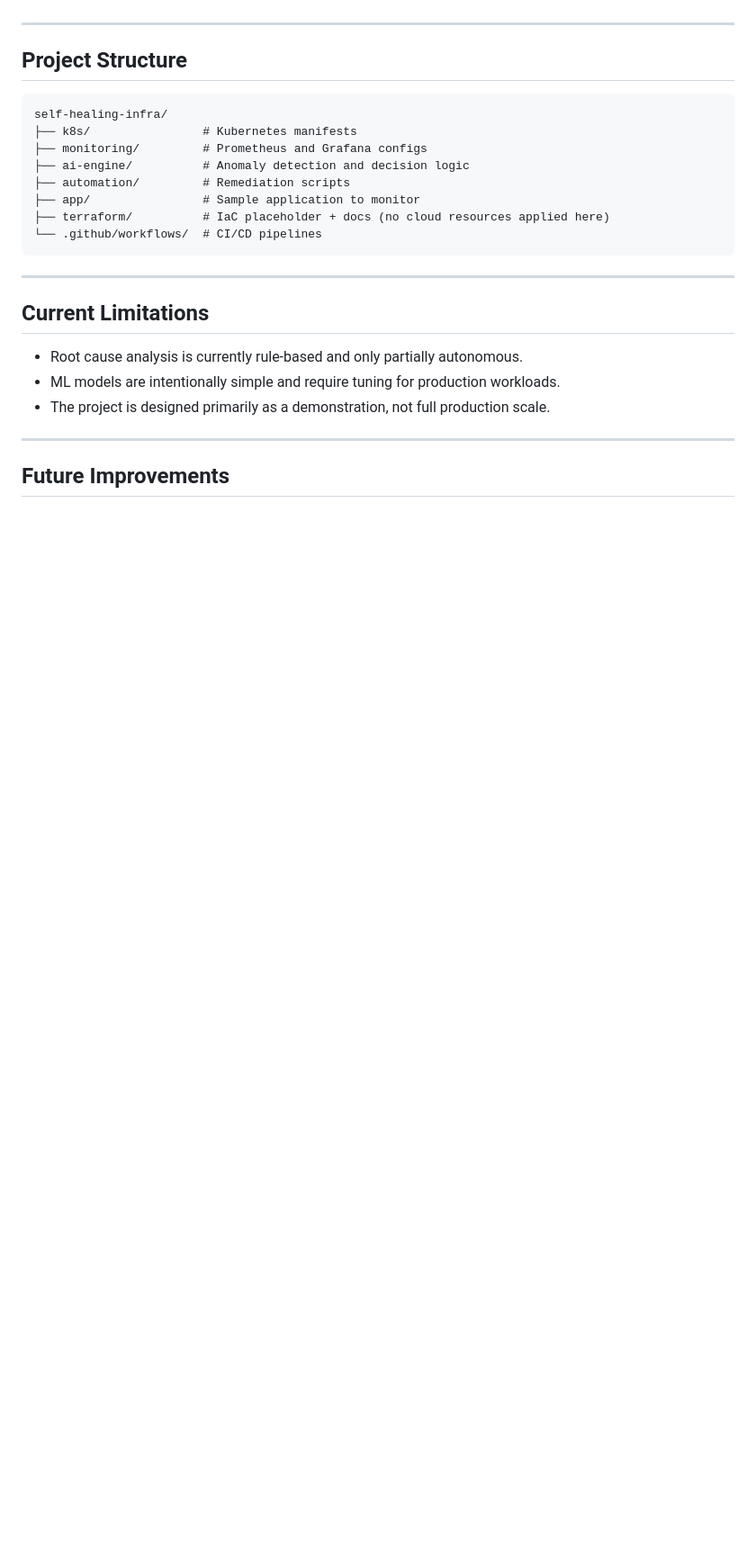
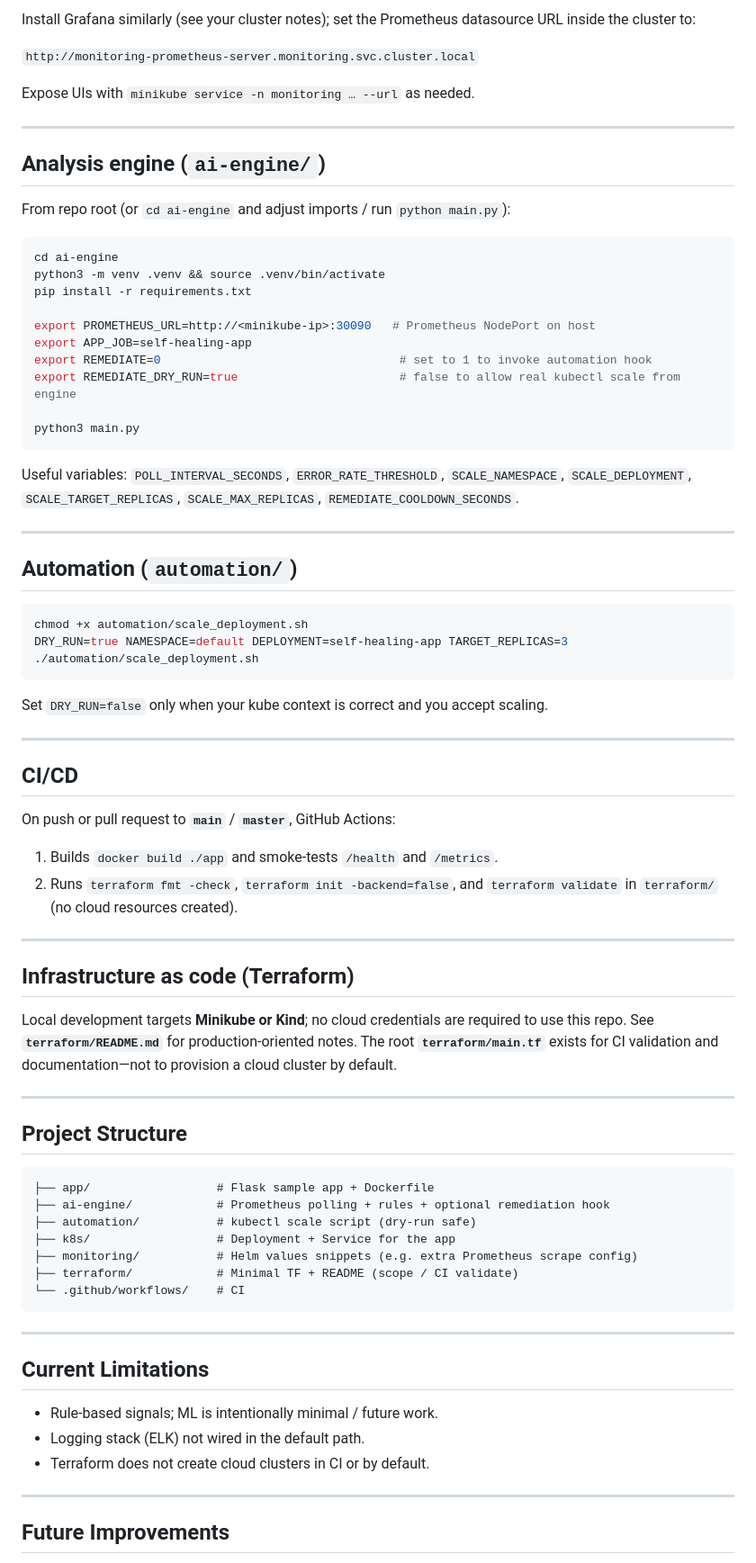
Before and after one commit to aminuiliyasu/Self-Healing-Infrastructure-with-AI-Driven-Incident-Response, a Markdown page: README.md, the part around one of its changes. Shown at 90% size. GitHub-like rendering; blank space fills up the shorter version.

````diff
--- a/README.md
+++ b/README.md
@@ -125,26 +146,77 @@ Local development uses **Minikube or Kind**; this repo does not require cloud cr
+Install Grafana similarly (see your cluster notes); set the Prometheus datasource URL inside the cluster to:
+
+`http://monitoring-prometheus-server.monitoring.svc.cluster.local`
+
+Expose UIs with `minikube service -n monitoring … --url` as needed.
+
+---
+
+## Analysis engine (`ai-engine/`)
+
+From repo root (or `cd ai-engine` and adjust imports / run `python main.py`):
+
+```bash
+cd ai-engine
+python3 -m venv .venv && source .venv/bin/activate
+pip install -r requirements.txt
+
+export PROMETHEUS_URL=http://<minikube-ip>:30090   # Prometheus NodePort on host
+export APP_JOB=self-healing-app
+export REMEDIATE=0                                  # set to 1 to invoke automation hook
+export REMEDIATE_DRY_RUN=true                       # false to allow real kubectl scale from engine
+
+python3 main.py
+```
+
+Useful variables: `POLL_INTERVAL_SECONDS`, `ERROR_RATE_THRESHOLD`, `SCALE_NAMESPACE`, `SCALE_DEPLOYMENT`, `SCALE_TARGET_REPLICAS`, `SCALE_MAX_REPLICAS`, `REMEDIATE_COOLDOWN_SECONDS`.
+
+---
+
+## Automation (`automation/`)
+
+```bash
+chmod +x automation/scale_deployment.sh
+DRY_RUN=true NAMESPACE=default DEPLOYMENT=self-healing-app TARGET_REPLICAS=3 ./automation/scale_deployment.sh
+```
+
+Set `DRY_RUN=false` only when your kube context is correct and you accept scaling.
+
+---
+
+## CI/CD
+
+On push or pull request to **`main`** / **`master`**, GitHub Actions:
+
+1. Builds `docker build ./app` and smoke-tests `/health` and `/metrics`.
+2. Runs `terraform fmt -check`, `terraform init -backend=false`, and `terraform validate` in `terraform/` (no cloud resources created).
+
+---
+
+## Infrastructure as code (Terraform)
+
+Local development targets **Minikube or Kind**; no cloud credentials are required to use this repo. See **`terraform/README.md`** for production-oriented notes. The root **`terraform/main.tf`** exists for CI validation and documentation—not to provision a cloud cluster by default.
 
 ---
 
 ## Project Structure
 
 ```text
-self-healing-infra/
-├── k8s/                # Kubernetes manifests
-├── monitoring/         # Prometheus and Grafana configs
-├── ai-engine/          # Anomaly detection and decision logic
-├── automation/         # Remediation scripts
-├── app/                # Sample application to monitor
-├── terraform/          # IaC placeholder + docs (no cloud resources applied here)
-└── .github/workflows/  # CI/CD pipelines
+├── app/                  # Flask sample app + Dockerfile
+├── ai-engine/            # Prometheus polling + rules + optional remediation hook
+├── automation/           # kubectl scale script (dry-run safe)
+├── k8s/                  # Deployment + Service for the app
+├── monitoring/           # Helm values snippets (e.g. extra Prometheus scrape config)
+├── terraform/            # Minimal TF + README (scope / CI validate)
+└── .github/workflows/    # CI
 ```
 
 ---
 
 ## Current Limitations
 
-- Root cause analysis is currently rule-based and only partially autonomous.
-- ML models are intentionally simple and require tuning for production workloads.
-- The project is designed primarily as a demonstration, not full production scale.
+- Rule-based signals; ML is intentionally minimal / future work.
+- Logging stack (ELK) not wired in the default path.
+- Terraform does not create cloud clusters in CI or by default.
 
 ---
 
````
Also changed, not shown: other parts of README.md (+97 -79 lines).
